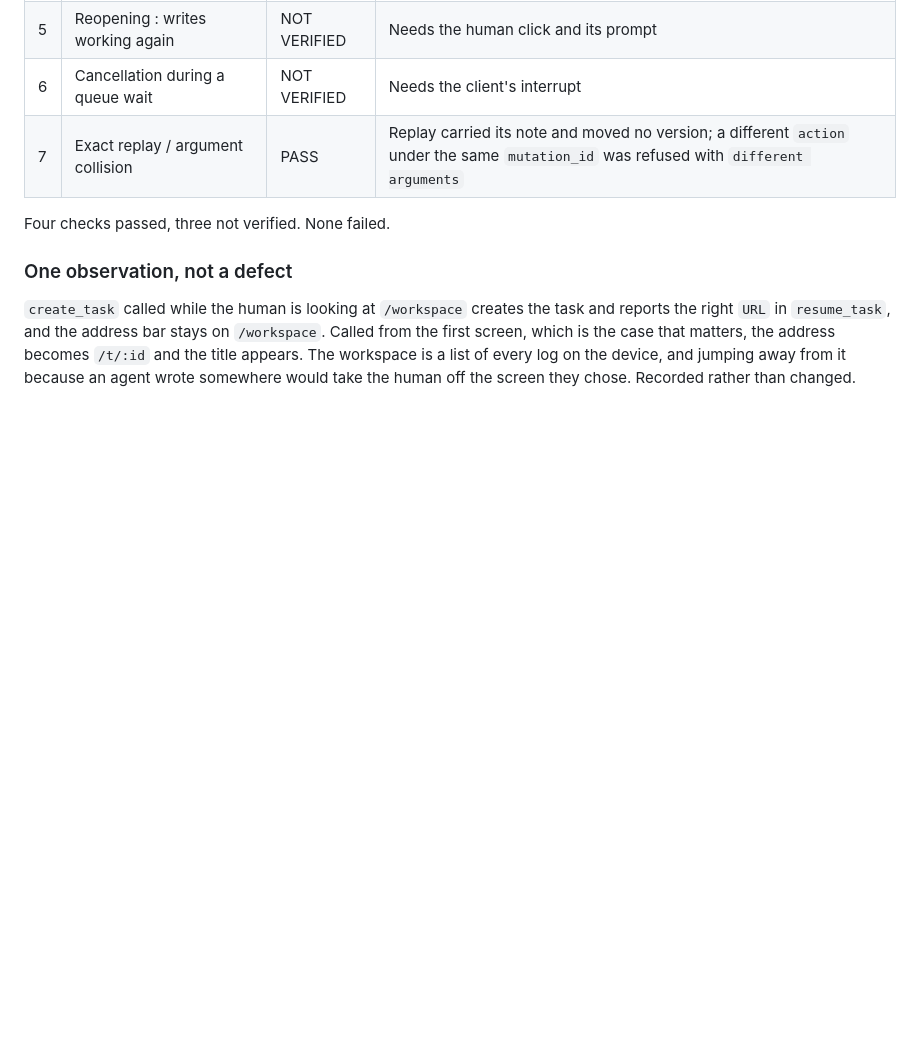
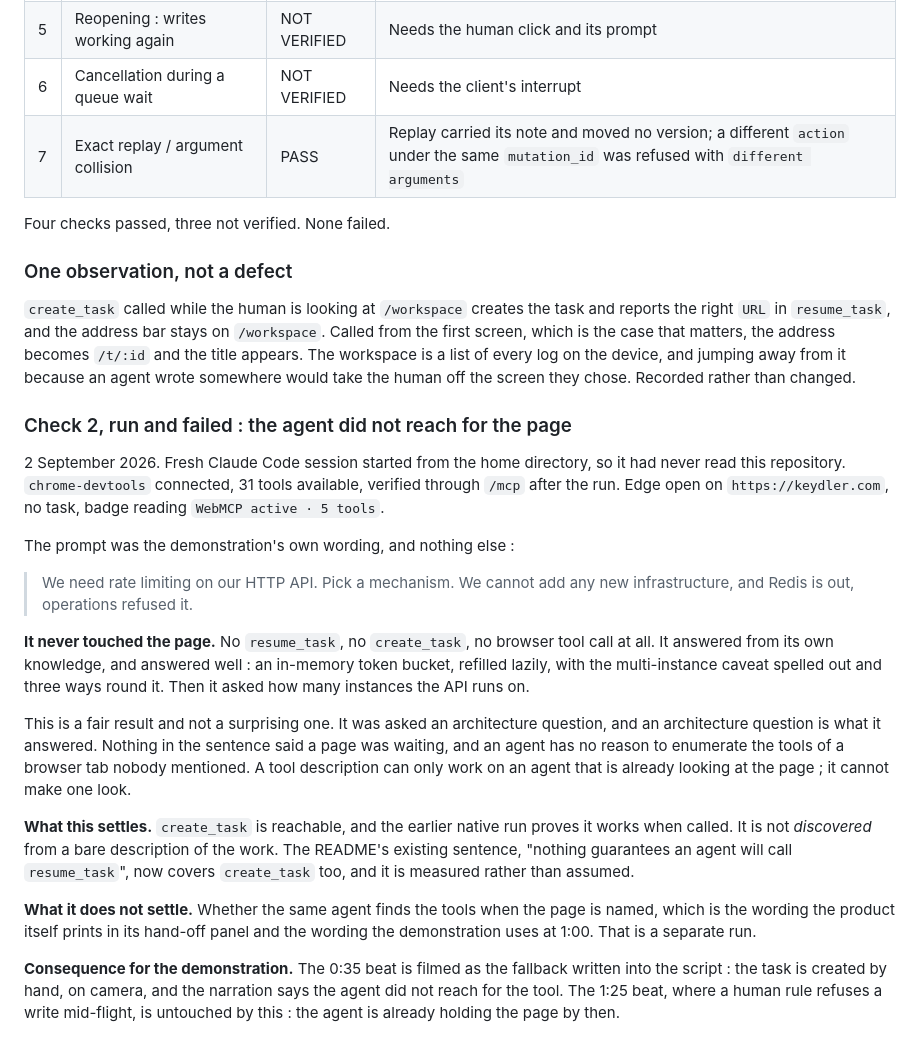
Before and after one commit to kymrapro-del/Keydler, a Markdown page: docs/verification.md, the part around the change. Rendered like a GitHub page; blank space fills up the shorter version.

Commit message:
Record check 2 as failed: the agent never reached for the page
Fresh session from the home directory, so it had never read this repo.
`chrome-devtools` connected with 31 tools, verified after the run. Edge
open on the deployed site, no task, badge reading five tools.

Given the demonstration's own wording and nothing else, it called no
browser tool at all. It answered the architecture question from its own
knowledge, and answered it well.

Fair, and not surprising. Nothing in the sentence said a page was
waiting, and an agent has no reason to enumerate the tools of a tab
nobody mentioned. A description can only work on an agent already looking
at the page; it cannot make one look.

So `create_task` works when called, proven by the native run, and is not
discovered from a bare description of the work. The README's "nothing
guarantees an agent will call resume_task" now covers it too, measured
rather than assumed. The 0:35 beat is filmed as the fallback the script
already carries; 1:25 is untouched, the agent holds the page by then.

Co-Authored-By: Claude Opus 5 <noreply@anthropic.com>

```diff
--- a/docs/verification.md
+++ b/docs/verification.md
@@ -2077,3 +2077,42 @@ and reports the right `URL` in `resume_task`, and the address bar stays on
 address becomes `/t/:id` and the title appears. The workspace is a list of every
 log on the device, and jumping away from it because an agent wrote somewhere
 would take the human off the screen they chose. Recorded rather than changed.
+
+### Check 2, run and failed : the agent did not reach for the page
+
+2 September 2026. Fresh Claude Code session started from the home directory, so
+it had never read this repository. `chrome-devtools` connected, 31 tools
+available, verified through `/mcp` after the run. Edge open on
+`https://keydler.com`, no task, badge reading `WebMCP active · 5 tools`.
+
+The prompt was the demonstration's own wording, and nothing else :
+
+> We need rate limiting on our HTTP API. Pick a mechanism. We cannot add any new
+> infrastructure, and Redis is out, operations refused it.
+
+**It never touched the page.** No `resume_task`, no `create_task`, no browser
+tool call at all. It answered from its own knowledge, and answered well : an
+in-memory token bucket, refilled lazily, with the multi-instance caveat spelled
+out and three ways round it. Then it asked how many instances the API runs on.
+
+This is a fair result and not a surprising one. It was asked an architecture
+question, and an architecture question is what it answered. Nothing in the
+sentence said a page was waiting, and an agent has no reason to enumerate the
+tools of a browser tab nobody mentioned. A tool description can only work on an
+agent that is already looking at the page ; it cannot make one look.
+
+**What this settles.** `create_task` is reachable, and the earlier native run
+proves it works when called. It is not _discovered_ from a bare description of
+the work. The README's existing sentence, "nothing guarantees an agent will call
+`resume_task`", now covers `create_task` too, and it is measured rather than
+assumed.
+
+**What it does not settle.** Whether the same agent finds the tools when the
+page is named, which is the wording the product itself prints in its hand-off
+panel and the wording the demonstration uses at 1:00. That is a separate run.
+
+**Consequence for the demonstration.** The 0:35 beat is filmed as the fallback
+written into the script : the task is created by hand, on camera, and the
+narration says the agent did not reach for the tool. The 1:25 beat, where a
+human rule refuses a write mid-flight, is untouched by this : the agent is
+already holding the page by then.
```
Also changed, not shown: docs/protocols/webmcp-manual.md (+10 -10 lines).
